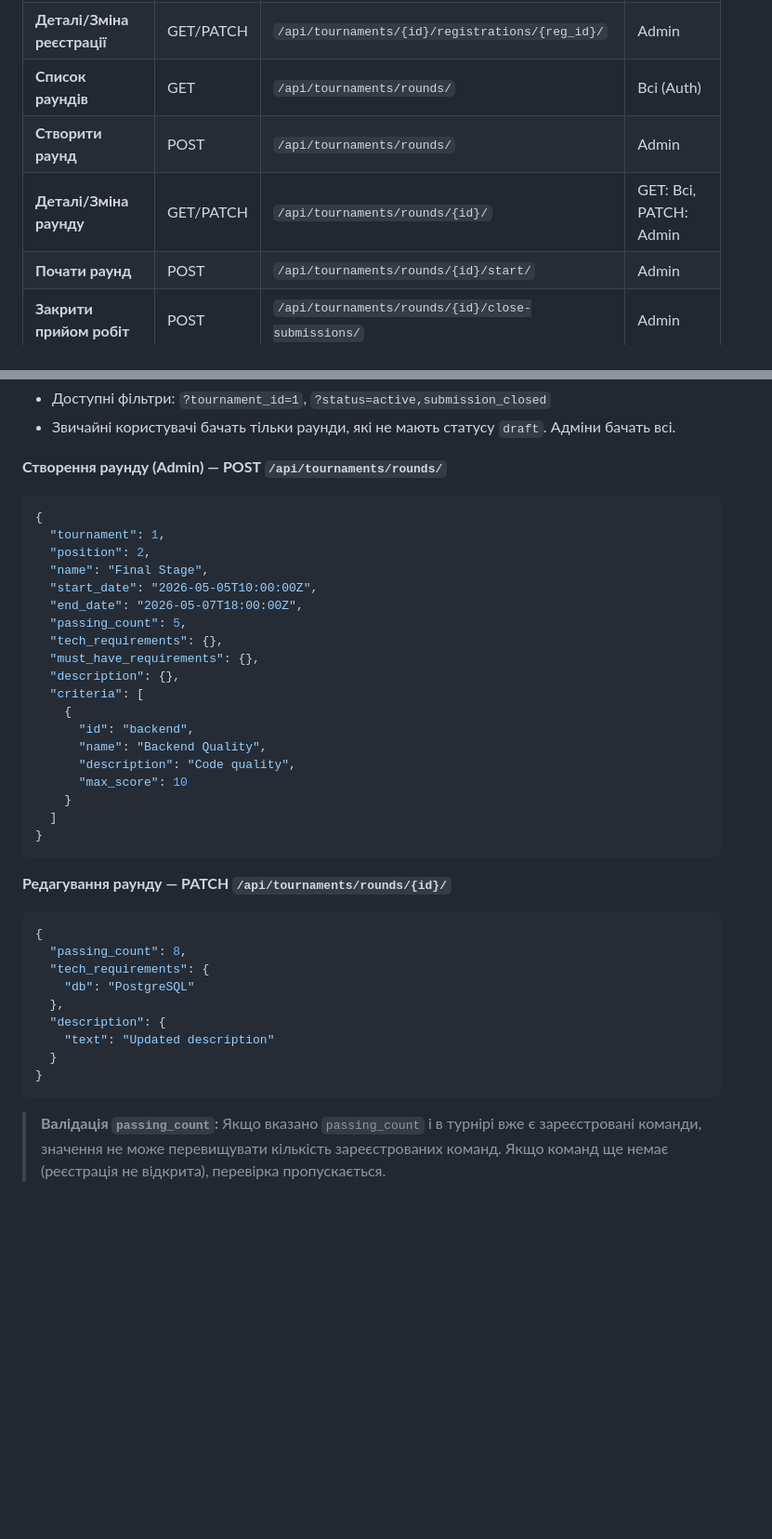
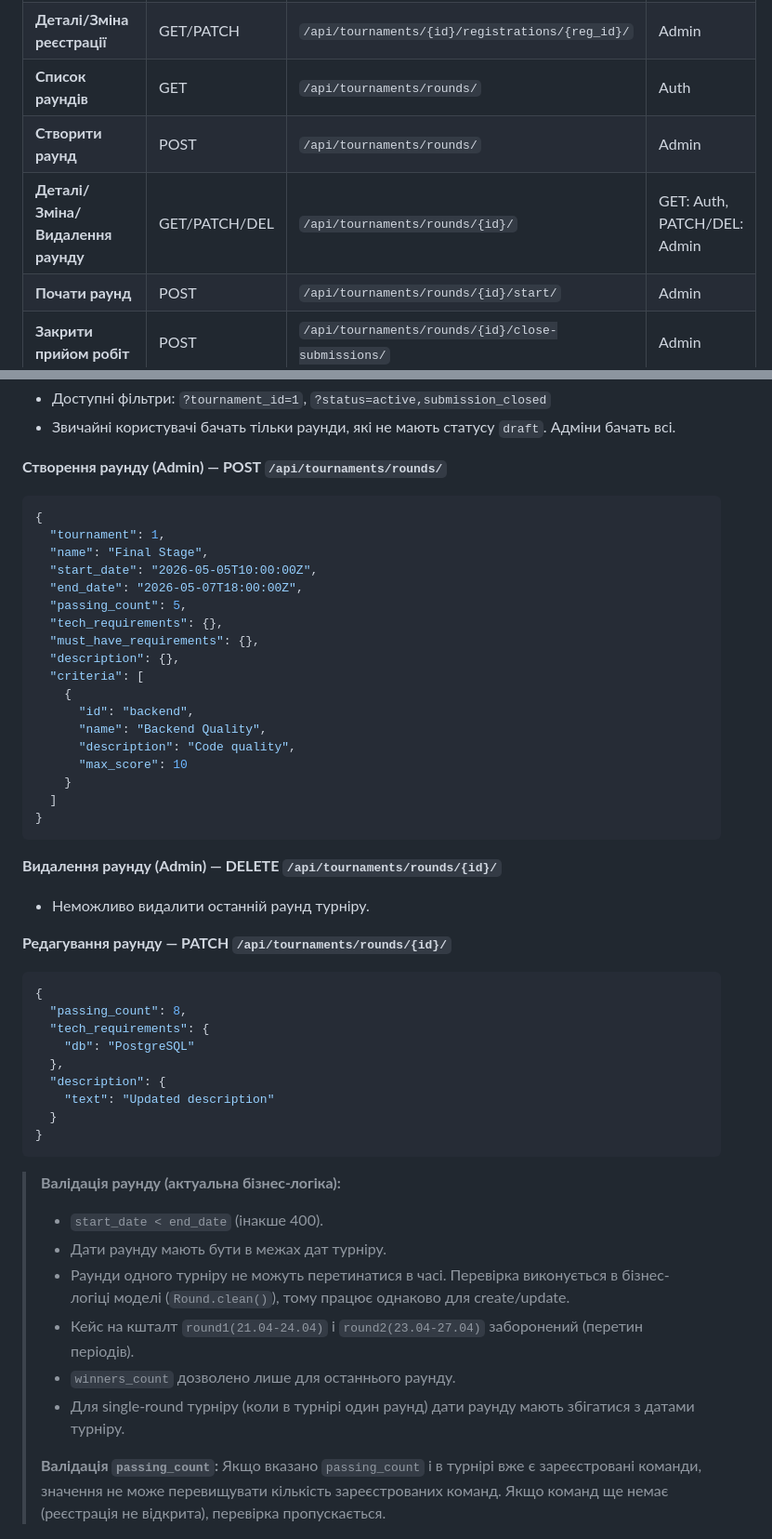
Before and after one commit to Mykhailo-Tr/IT-Turik1-Fork, a Markdown page: api_cheat_sheet.md, 2 parts joined by grey strips. Shown at 93% size. Rendered like a GitHub page; blank space fills up the shorter version.

````diff
--- a/api_cheat_sheet.md
+++ b/api_cheat_sheet.md
@@ -17,9 +17,9 @@
 | **Активний турнір команди** | GET | `/api/tournaments/active/?team_id={id}` | Auth |
 | **Реєстрація команди** | POST | `/api/tournaments/{id}/register-team/` | Капітан |
 | **Деталі/Зміна реєстрації**| GET/PATCH | `/api/tournaments/{id}/registrations/{reg_id}/` | Admin |
-| **Список раундів** | GET | `/api/tournaments/rounds/` | Всі (Auth) |
+| **Список раундів** | GET | `/api/tournaments/rounds/` | Auth |
 | **Створити раунд** | POST | `/api/tournaments/rounds/` | Admin |
-| **Деталі/Зміна раунду**| GET/PATCH | `/api/tournaments/rounds/{id}/` | GET: Всі, PATCH: Admin |
+| **Деталі/Зміна/Видалення раунду**| GET/PATCH/DEL | `/api/tournaments/rounds/{id}/` | GET: Auth, PATCH/DEL: Admin |
 | **Почати раунд** | POST | `/api/tournaments/rounds/{id}/start/` | Admin |
 | **Закрити прийом робіт**| POST | `/api/tournaments/rounds/{id}/close-submissions/` | Admin |
 | **Фіналізація оцінок** | POST | `/api/tournaments/rounds/{id}/mark-evaluated/` | Admin |
@@ -149,7 +149,6 @@
 ```json
 {
   "tournament": 1,
-  "position": 2,
   "name": "Final Stage",
   "start_date": "2026-05-05T10:00:00Z",
   "end_date": "2026-05-07T18:00:00Z",
@@ -168,6 +167,9 @@
 }
 ```
 
+**Видалення раунду (Admin) — DELETE `/api/tournaments/rounds/{id}/`**
+- Неможливо видалити останній раунд турніру.
+
 **Редагування раунду — PATCH `/api/tournaments/rounds/{id}/`**
 ```json
 {
@@ -181,6 +183,14 @@
 }
 ```
 
+> **Валідація раунду (актуальна бізнес-логіка):**
+> - `start_date < end_date` (інакше 400).
+> - Дати раунду мають бути в межах дат турніру.
+> - Раунди одного турніру не можуть перетинатися в часі. Перевірка виконується в бізнес-логіці моделі (`Round.clean()`), тому працює однаково для create/update.
+> - Кейс на кшталт `round1(21.04-24.04)` і `round2(23.04-27.04)` заборонений (перетин періодів).
+> - `winners_count` дозволено лише для останнього раунду.
+> - Для single-round турніру (коли в турнірі один раунд) дати раунду мають збігатися з датами турніру.
+>
 > **Валідація `passing_count`:**
 > Якщо вказано `passing_count` і в турнірі вже є зареєстровані команди, значення не може перевищувати кількість зареєстрованих команд. Якщо команд ще немає (реєстрація не відкрита), перевірка пропускається.
 
````
Also changed, not shown: tournament_state_machine.md (+63 -59 lines).
